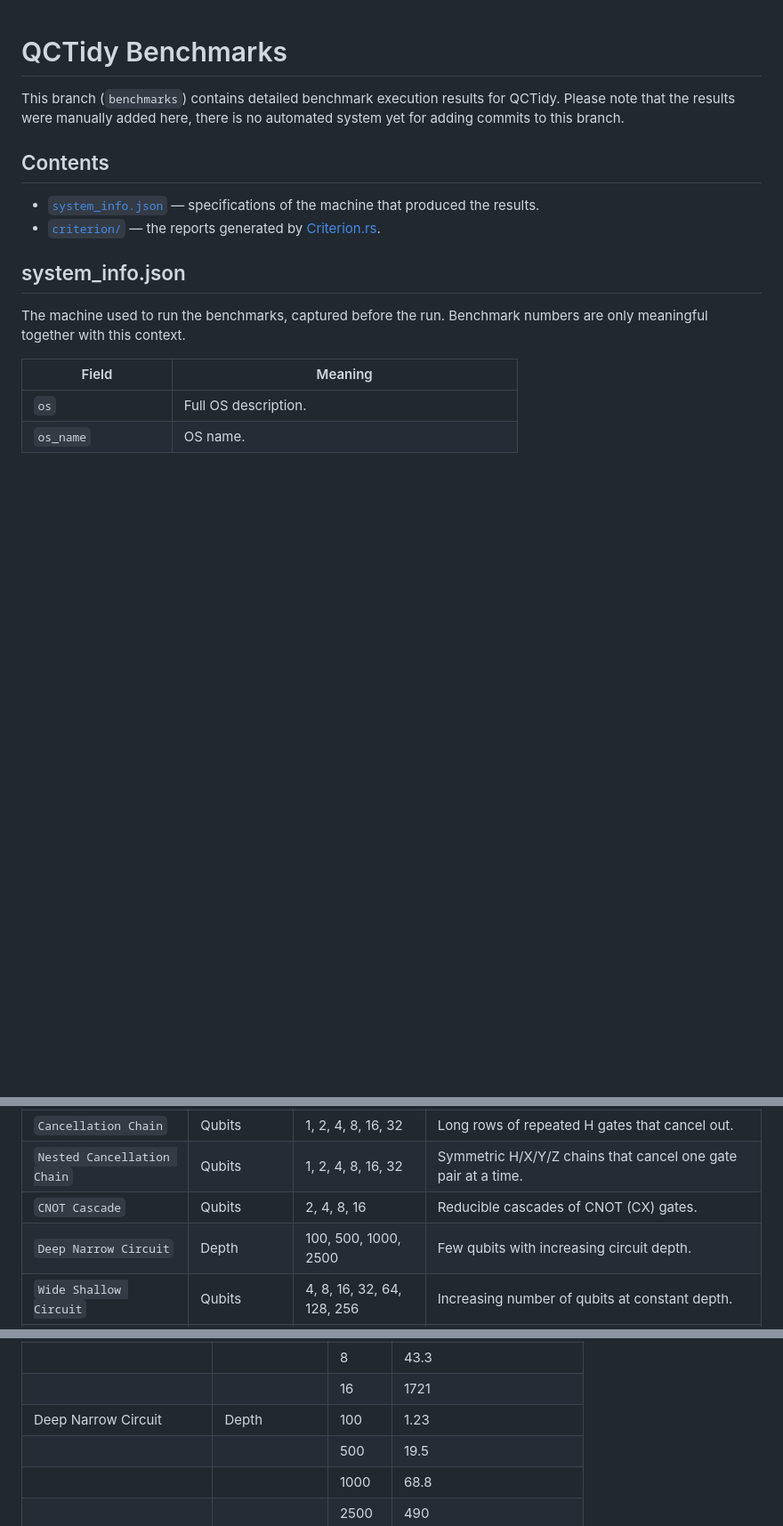
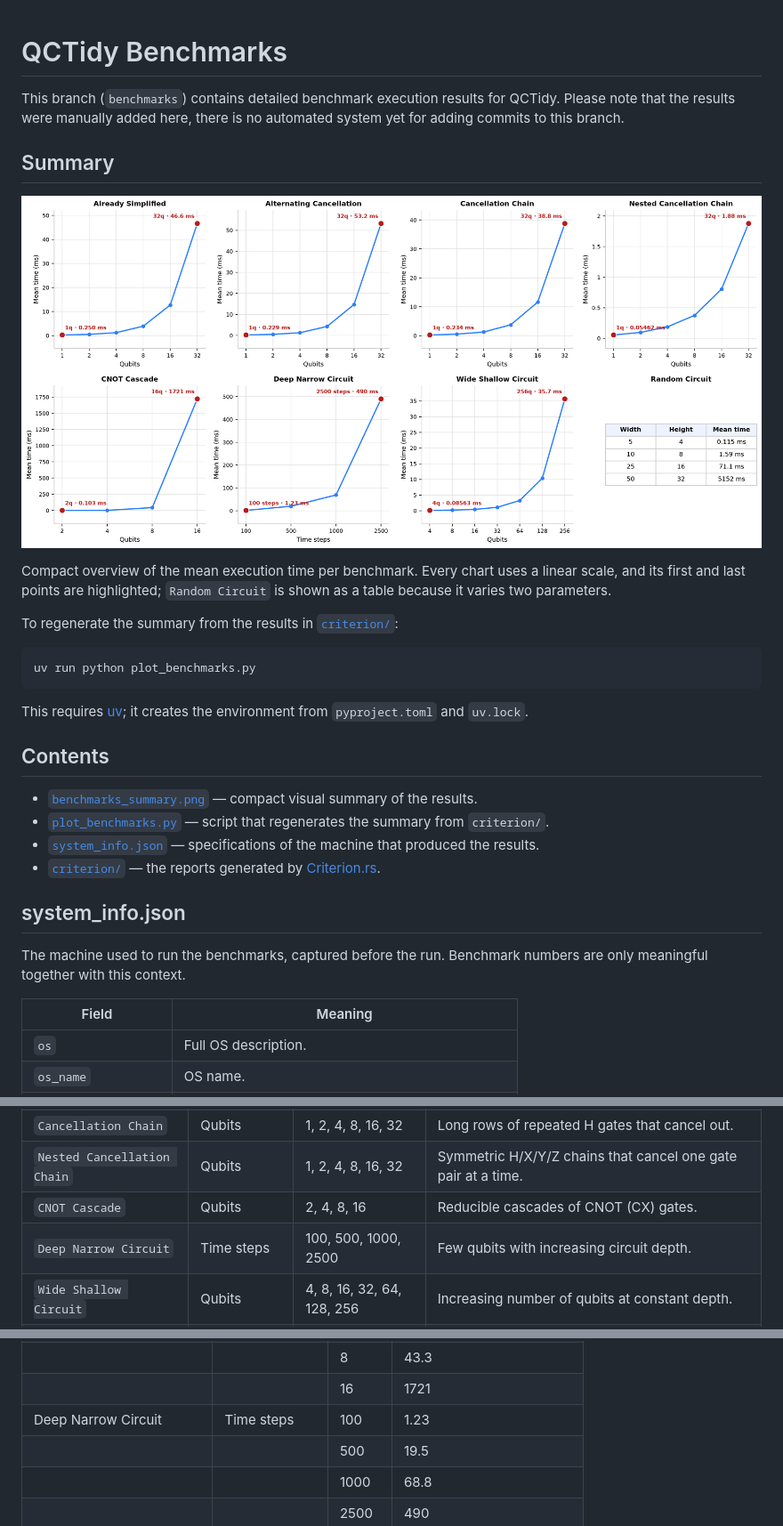
Before and after one commit to AnotherGoat/qctidy, a Markdown page: README.md, 3 parts joined by grey strips. Shown at 89% size. Drawn GitHub-style; pictures changed too: benchmarks_summary.png (added); blank space fills up the shorter version.

Commit message:
feat(summary): add benchmarks summary generator

````diff
--- a/README.md
+++ b/README.md
@@ -3,8 +3,24 @@
 This branch (`benchmarks`) contains detailed benchmark execution results for QCTidy.
 Please note that the results were manually added here, there is no automated system yet for adding commits to this branch.
 
+## Summary
+
+![Benchmark summary](benchmarks_summary.png)
+
+Compact overview of the mean execution time per benchmark. Every chart uses a linear scale, and its first and last points are highlighted; `Random Circuit` is shown as a table because it varies two parameters.
+
+To regenerate the summary from the results in [`criterion/`](#criterion):
+
+```bash
+uv run python plot_benchmarks.py
+```
+
+This requires [uv](https://docs.astral.sh/uv/); it creates the environment from `pyproject.toml` and `uv.lock`.
+
 ## Contents
 
+- [`benchmarks_summary.png`](#summary) — compact visual summary of the results.
+- [`plot_benchmarks.py`](#summary) — script that regenerates the summary from `criterion/`.
 - [`system_info.json`](#system_infojson) — specifications of the machine that produced the results.
 - [`criterion/`](#criterion) — the reports generated by [Criterion.rs](https://github.com/criterion-rs/criterion.rs).
 
@@ -56,7 +72,7 @@ It contains a summary of every benchmark group execution result, with links to e
 | `Cancellation Chain`        | Qubits         | 1, 2, 4, 8, 16, 32         | Long rows of repeated H gates that cancel out.                                |
 | `Nested Cancellation Chain` | Qubits         | 1, 2, 4, 8, 16, 32         | Symmetric H/X/Y/Z chains that cancel one gate pair at a time.                 |
 | `CNOT Cascade`              | Qubits         | 2, 4, 8, 16                | Reducible cascades of CNOT (CX) gates.                                        |
-| `Deep Narrow Circuit`       | Depth          | 100, 500, 1000, 2500       | Few qubits with increasing circuit depth.                                     |
+| `Deep Narrow Circuit`       | Time steps     | 100, 500, 1000, 2500       | Few qubits with increasing circuit depth.                                     |
 | `Wide Shallow Circuit`      | Qubits         | 4, 8, 16, 32, 64, 128, 256 | Increasing number of qubits at constant depth.                                |
 | `Random Circuit`            | Width x height | 5x4, 10x8, 25x16, 50x32    | Random (seeded) gates over varying widths and heights.                        |
 
@@ -96,7 +112,7 @@ Mean execution time for every benchmark case, measured with Criterion on the mac
 |                           |                | 4     | 1.41                     |
 |                           |                | 8     | 43.3                     |
 |                           |                | 16    | 1721                     |
-| Deep Narrow Circuit       | Depth          | 100   | 1.23                     |
+| Deep Narrow Circuit       | Time steps     | 100   | 1.23                     |
 |                           |                | 500   | 19.5                     |
 |                           |                | 1000  | 68.8                     |
 |                           |                | 2500  | 490                      |
````
Also changed, not shown: 4 other files.
